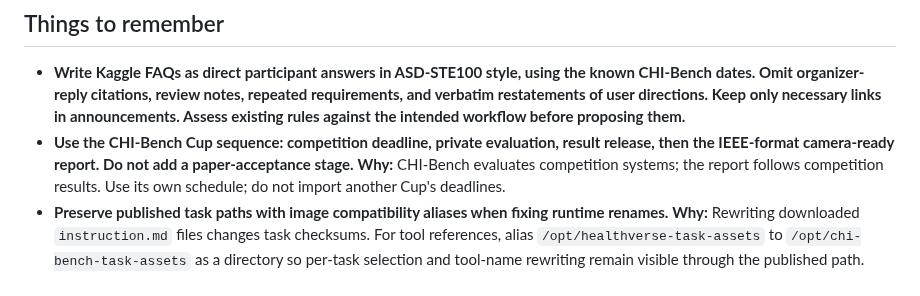
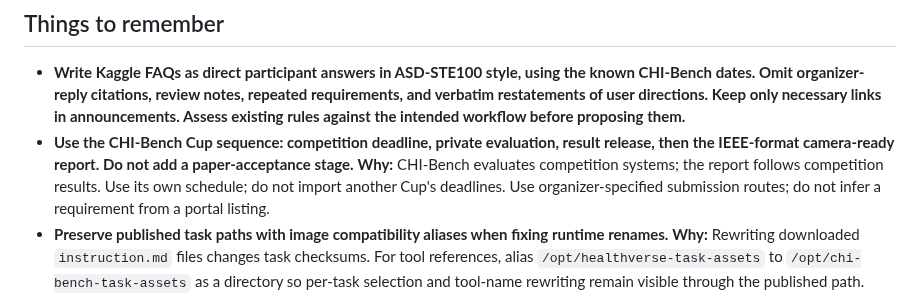
Before and after one commit to actava-ai/chi-bench, a Markdown page: CLAUDE.md, the part around the change. Drawn GitHub-style.

Commit message:
docs: distinguish portal listings from submission requirements

```diff
--- a/CLAUDE.md
+++ b/CLAUDE.md
@@ -158,7 +158,8 @@ Configs:
 - **Use the CHI-Bench Cup sequence: competition deadline, private evaluation, result release,
   then the IEEE-format camera-ready report. Do not add a paper-acceptance stage.** **Why:**
   CHI-Bench evaluates competition systems; the report follows competition results. Use its
-  own schedule; do not import another Cup's deadlines.
+  own schedule; do not import another Cup's deadlines. Use organizer-specified submission
+  routes; do not infer a requirement from a portal listing.
 - **Preserve published task paths with image compatibility aliases when fixing runtime renames.**
   **Why:** Rewriting downloaded `instruction.md` files changes task checksums. For tool references,
   alias `/opt/healthverse-task-assets` to `/opt/chi-bench-task-assets` as a directory so per-task
```
